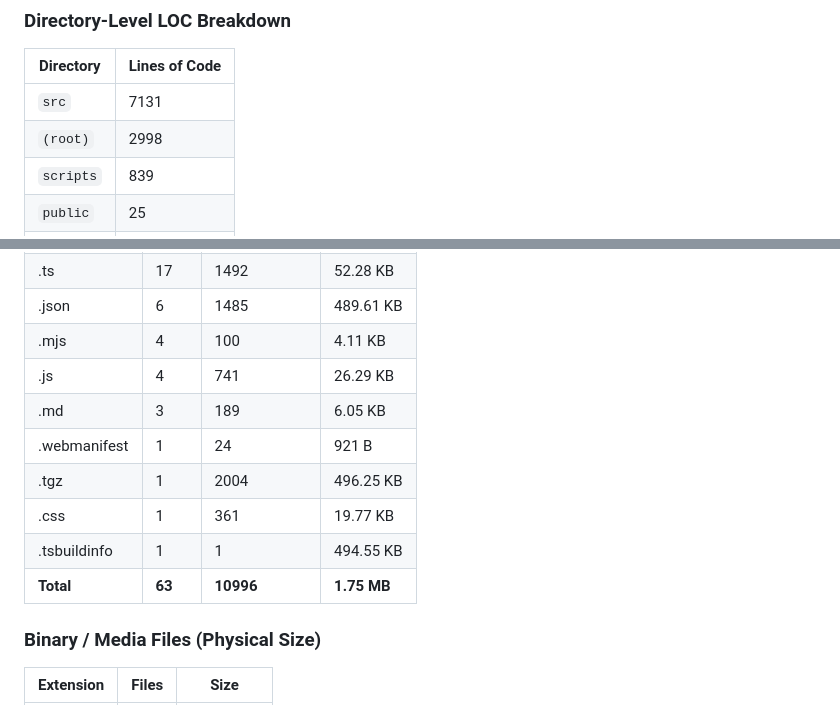
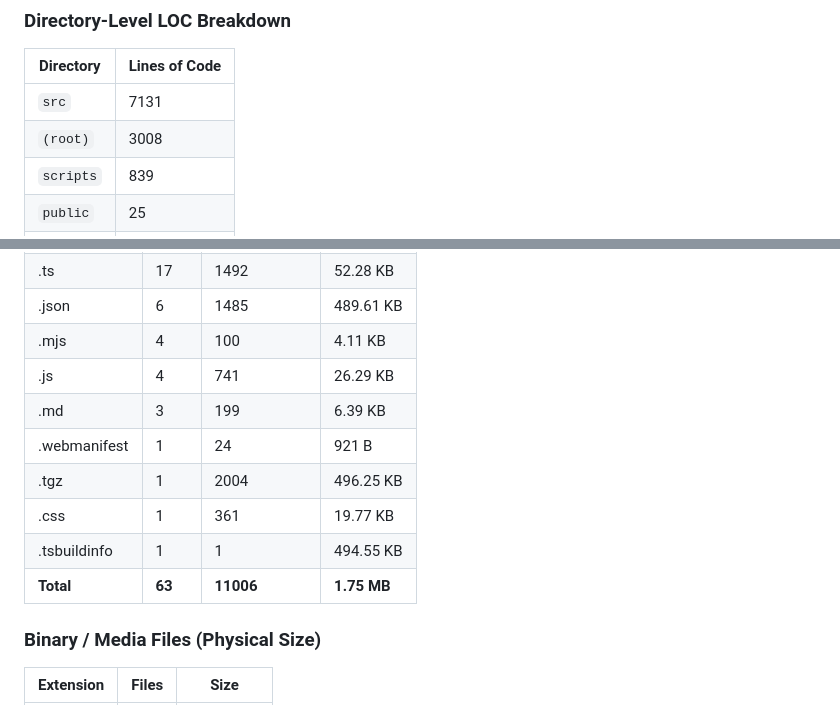
Before and after one commit to BelalAmrMohamed/seerah, a Markdown page: PROJECT_STRUCTURE.md, 2 parts joined by grey strips. GitHub-like rendering.

```diff
--- a/PROJECT_STRUCTURE.md
+++ b/PROJECT_STRUCTURE.md
@@ -133,7 +133,7 @@ The map is useful for quickly identifying the layout of the project, understandi
 | Directory | Lines of Code |
 |-----------|---------------|
 | `src` | 7131 |
-| `(root)` | 2998 |
+| `(root)` | 3008 |
 | `scripts` | 839 |
 | `public` | 25 |
 | `docs` | 3 |
@@ -162,12 +162,12 @@ The map is useful for quickly identifying the layout of the project, understandi
 | .json | 6 | 1485 | 489.61 KB |
 | .mjs | 4 | 100 | 4.11 KB |
 | .js | 4 | 741 | 26.29 KB |
-| .md | 3 | 189 | 6.05 KB |
+| .md | 3 | 199 | 6.39 KB |
 | .webmanifest | 1 | 24 | 921 B |
 | .tgz | 1 | 2004 | 496.25 KB |
 | .css | 1 | 361 | 19.77 KB |
 | .tsbuildinfo | 1 | 1 | 494.55 KB |
-| **Total** | **63** | **10996** | **1.75 MB** |
+| **Total** | **63** | **11006** | **1.75 MB** |
 
 ### Binary / Media Files (Physical Size)
 
```
